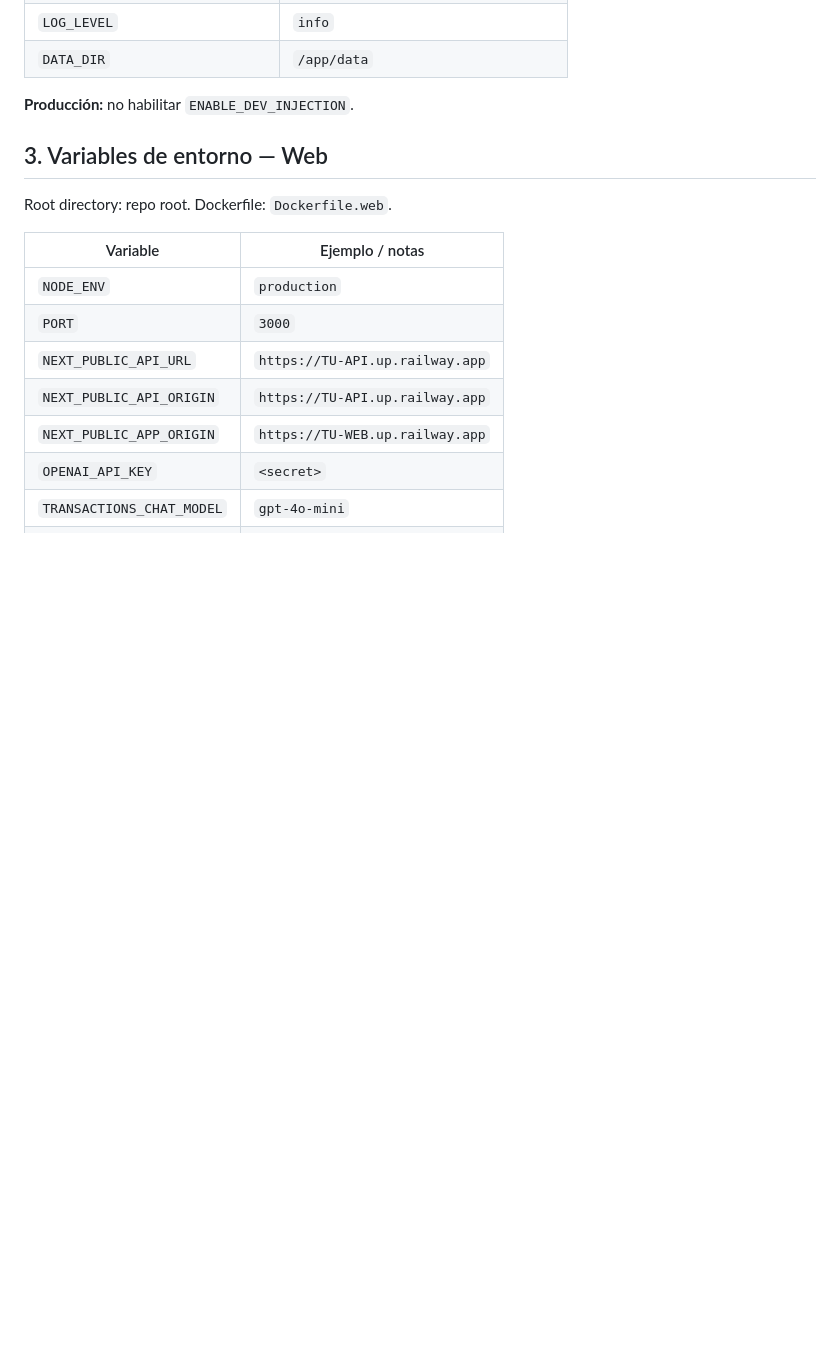
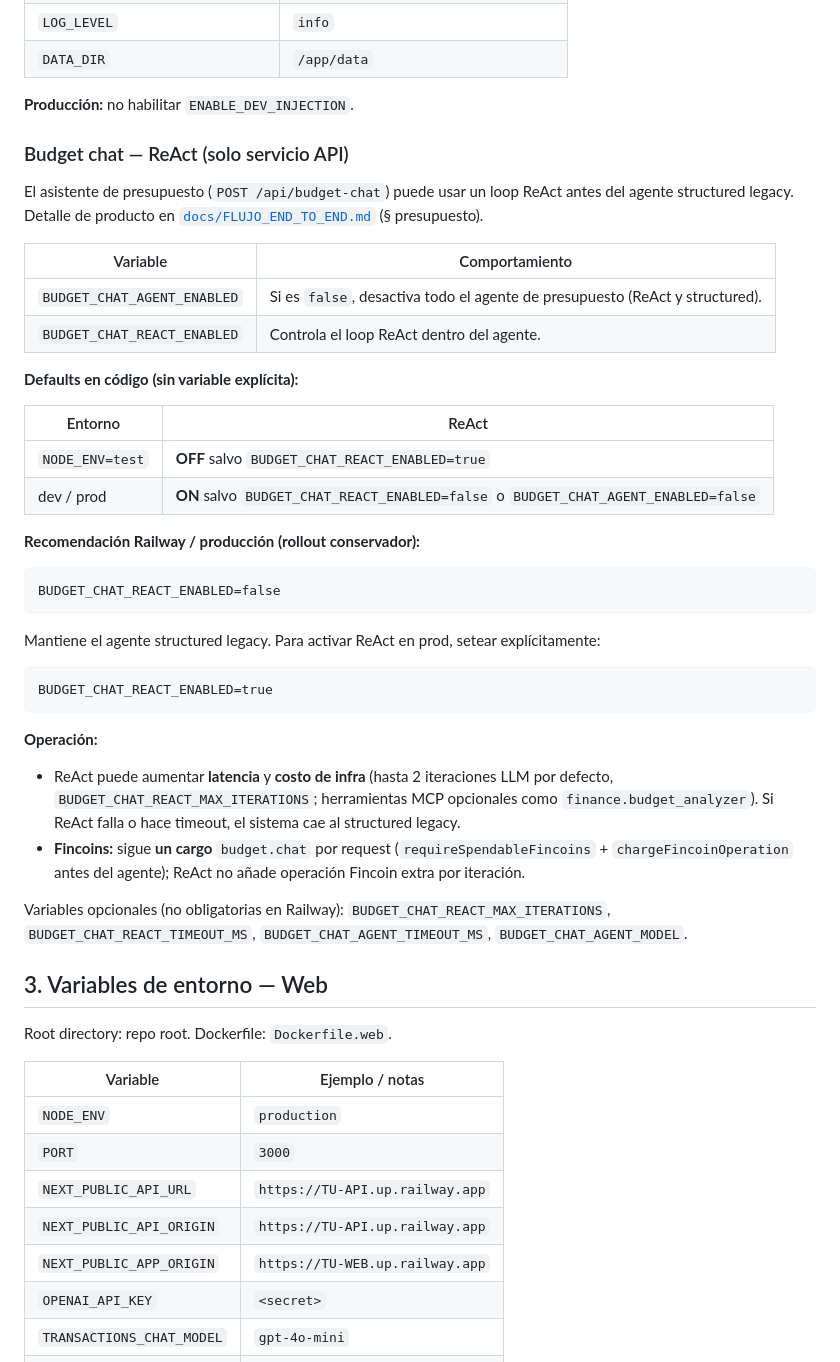
Before and after one commit to SashaOyanadelDreckmann/locoplaya666-final-financial-agent, a Markdown page: docs/DEPLOY_RAILWAY.md, the part around the change. GitHub-like rendering; blank space fills up the shorter version.

Commit message:
docs: document budget chat ReAct deploy flag
Co-authored-by: Cursor <cursoragent@cursor.com>

````diff
--- a/docs/DEPLOY_RAILWAY.md
+++ b/docs/DEPLOY_RAILWAY.md
@@ -65,6 +65,41 @@ Root directory: repo root. Dockerfile: `Dockerfile.api`.
 | `DATA_DIR` | `/app/data` |
 
 **Producción:** no habilitar `ENABLE_DEV_INJECTION`.
+
+### Budget chat — ReAct (solo servicio API)
+
+El asistente de presupuesto (`POST /api/budget-chat`) puede usar un loop ReAct antes del agente structured legacy. Detalle de producto en [`docs/FLUJO_END_TO_END.md`](./FLUJO_END_TO_END.md) (§ presupuesto).
+
+| Variable | Comportamiento |
+|----------|----------------|
+| `BUDGET_CHAT_AGENT_ENABLED` | Si es `false`, desactiva todo el agente de presupuesto (ReAct y structured). |
+| `BUDGET_CHAT_REACT_ENABLED` | Controla el loop ReAct dentro del agente. |
+
+**Defaults en código (sin variable explícita):**
+
+| Entorno | ReAct |
+|---------|-------|
+| `NODE_ENV=test` | **OFF** salvo `BUDGET_CHAT_REACT_ENABLED=true` |
+| dev / prod | **ON** salvo `BUDGET_CHAT_REACT_ENABLED=false` o `BUDGET_CHAT_AGENT_ENABLED=false` |
+
+**Recomendación Railway / producción (rollout conservador):**
+
+```text
+BUDGET_CHAT_REACT_ENABLED=false
+```
+
+Mantiene el agente structured legacy. Para activar ReAct en prod, setear explícitamente:
+
+```text
+BUDGET_CHAT_REACT_ENABLED=true
+```
+
+**Operación:**
+
+- ReAct puede aumentar **latencia** y **costo de infra** (hasta 2 iteraciones LLM por defecto, `BUDGET_CHAT_REACT_MAX_ITERATIONS`; herramientas MCP opcionales como `finance.budget_analyzer`). Si ReAct falla o hace timeout, el sistema cae al structured legacy.
+- **Fincoins:** sigue **un cargo** `budget.chat` por request (`requireSpendableFincoins` + `chargeFincoinOperation` antes del agente); ReAct no añade operación Fincoin extra por iteración.
+
+Variables opcionales (no obligatorias en Railway): `BUDGET_CHAT_REACT_MAX_ITERATIONS`, `BUDGET_CHAT_REACT_TIMEOUT_MS`, `BUDGET_CHAT_AGENT_TIMEOUT_MS`, `BUDGET_CHAT_AGENT_MODEL`.
 
 ## 3. Variables de entorno — Web
 
````
